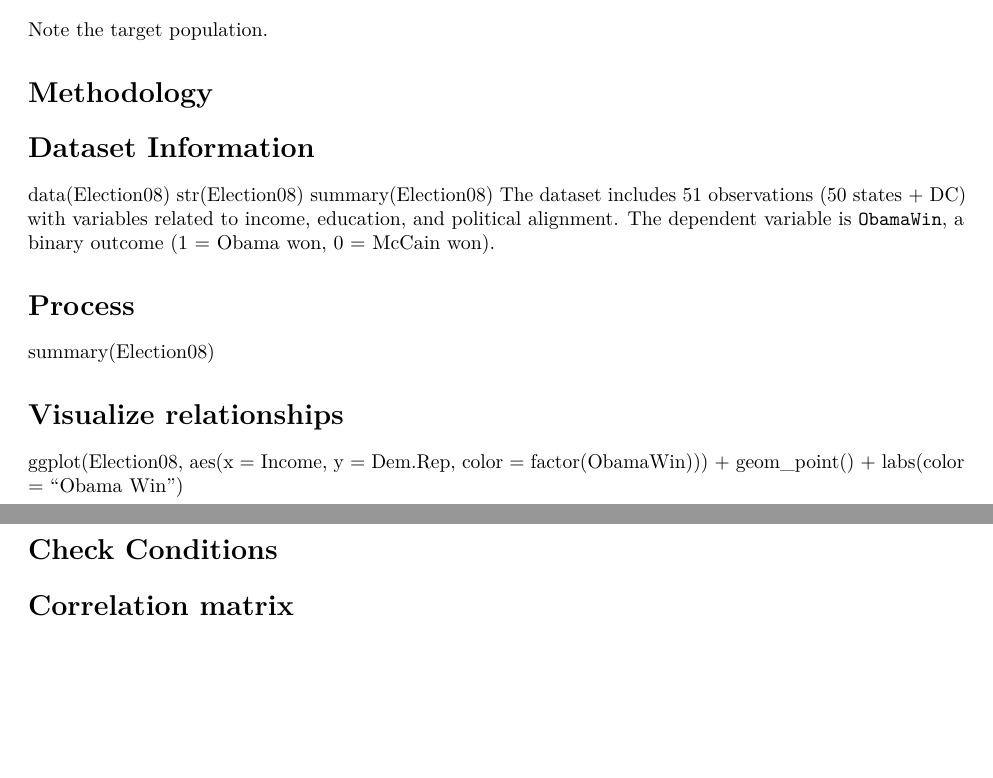
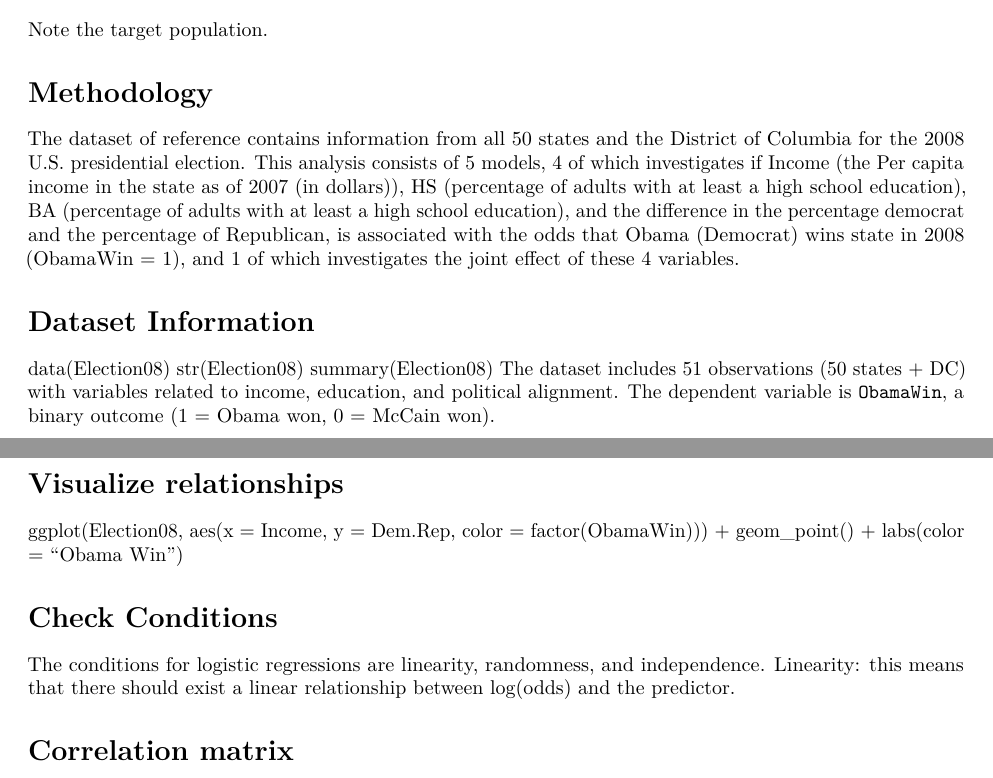
Before and after one commit to MikeLiu0204/Data_Science_and_Regression_Final_Project, an R Markdown document (Final_Project.Rmd): two parts of pages 1 and 2 of 2 before the commit and two parts of pages 1 and 2 of 3 after it, joined at a grey line, cut so that both start at the same text, the shorter picture padded with empty space. Rendered offline with R 4.5, knitr and Pandoc, then LaTeX, with nearby package versions.

Commit message:
Update Final_Project.Rmd

```diff
--- a/Final_Project.Rmd
+++ b/Final_Project.Rmd
@@ -27,8 +27,10 @@ The goal is to determine which state-level socioeconomic and political factors b
 # Expected Findings
 Note the target population.
 
+
 # Methodology
-
+The dataset of reference contains information from all 50 states and the District of Columbia for the 2008 U.S. presidential election.
+This analysis consists of 5 models, 4 of which investigates if Income (the Per capita income in the state as of 2007 (in dollars)), HS (percentage of adults with at least a high school education), BA (percentage of adults with at least a high school education), and the difference in the percentage democrat and the percentage of Republican, is associated with the odds that Obama (Democrat) wins state in 2008 (ObamaWin = 1), and 1 of which investigates the joint effect of these 4 variables.
 
 # Dataset Information
 data(Election08)
@@ -44,6 +46,9 @@ ggplot(Election08, aes(x = Income, y = Dem.Rep, color = factor(ObamaWin))) +
   geom_point() + labs(color = "Obama Win")
 
 # Check Conditions
+The conditions for logistic regressions are linearity, randomness, and independence.
+Linearity: this means that there should exist a linear relationship between log(odds) and the predictor.
+
 # Correlation matrix
 cor_matrix <- cor(Election08[, c("Income", "HS", "BA", "Dem.Rep")])
 print(cor_matrix)
```
